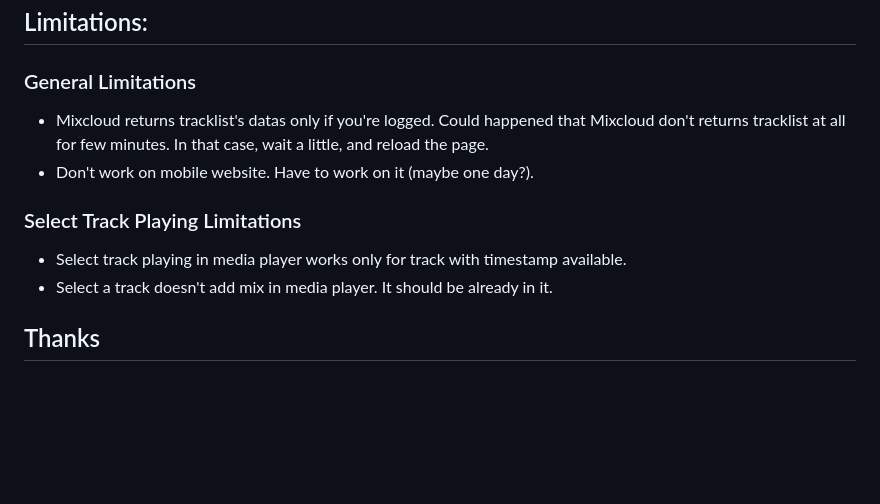
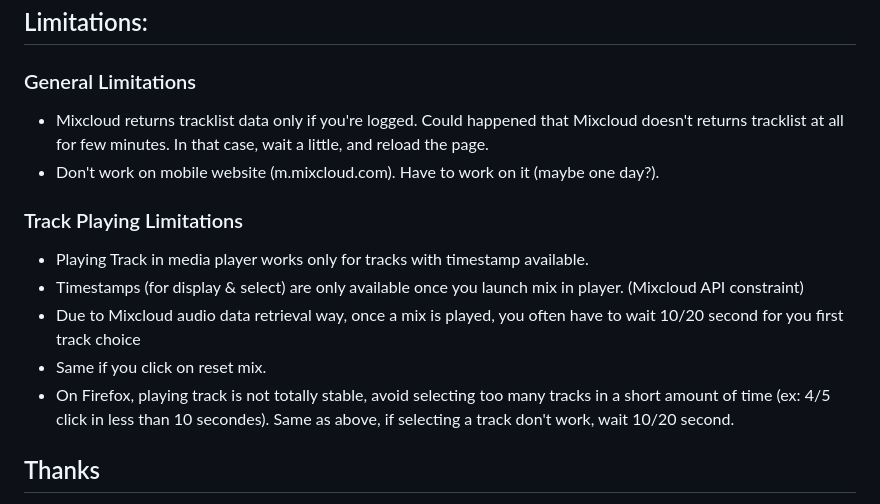
Before and after one commit to trepDev/mixcloud-with-tracklist, a Markdown page: README.md, the part around one of its changes. Rendered like a GitHub page; blank space fills up the shorter version.

```diff
--- a/README.md
+++ b/README.md
@@ -28,11 +27,15 @@ By default Track's Time is shown. You can change it in option panel to display T
 
 ## Limitations:
 ### General Limitations
-- Mixcloud returns tracklist's datas only if you're logged. Could happened that Mixcloud don't returns tracklist at all for few minutes. In that case, wait a little, and reload the page.
-- Don't work on mobile website. Have to work on it (maybe one day?).
-### Select Track Playing Limitations
-- Select track playing in media player works only for track with timestamp available.
-- Select a track doesn't add mix in media player. It should be already in it.
+- Mixcloud returns tracklist data only if you're logged. Could happened that Mixcloud doesn't returns tracklist at all for few minutes. In that case, wait a little, and reload the page.
+- Don't work on mobile website (m.mixcloud.com). Have to work on it (maybe one day?).
+### Track Playing Limitations
+- Playing Track in media player works only for tracks with timestamp available.
+- Timestamps (for display & select) are only available once you launch mix in player. (Mixcloud API constraint)
+- Due to Mixcloud audio data retrieval way, once a mix is played, you often have to wait 10/20 second for you first track choice
+- Same if you click on reset mix.
+- On Firefox, playing track is not totally stable, avoid selecting too many tracks in a short amount of time (ex: 4/5 click in less than 10 secondes).
+Same as above, if selecting a track don't work, wait 10/20 second.
 
 
 ## Thanks
```
Also changed, not shown: other parts of README.md (+7 -8 lines), readme_files/screenshot_mwt_v2_1.png (added), readme_files/screenshot_timestamp.png (deleted), readme_files/screenshot_tracknumber.png (deleted), 1 other file.
